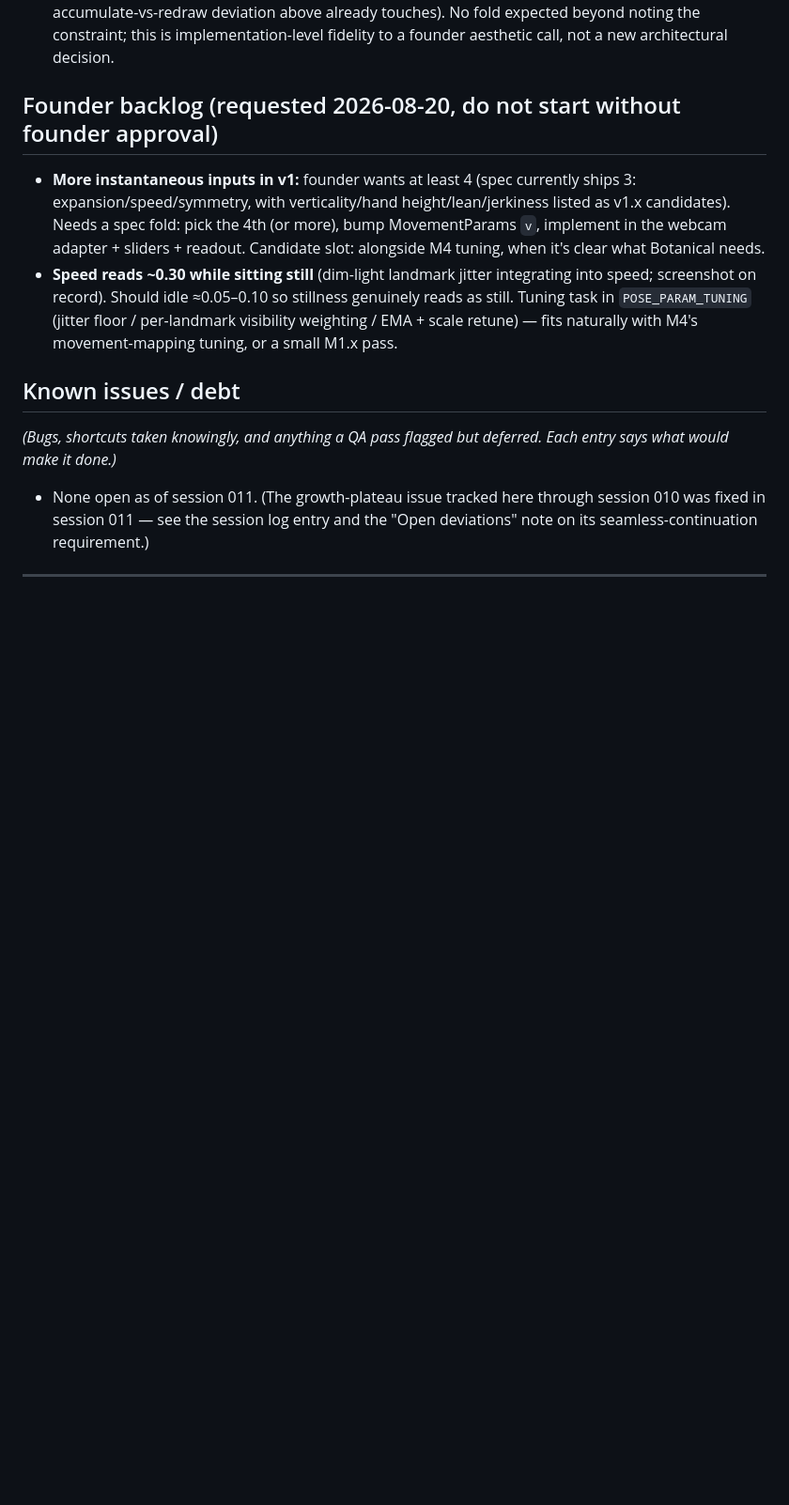
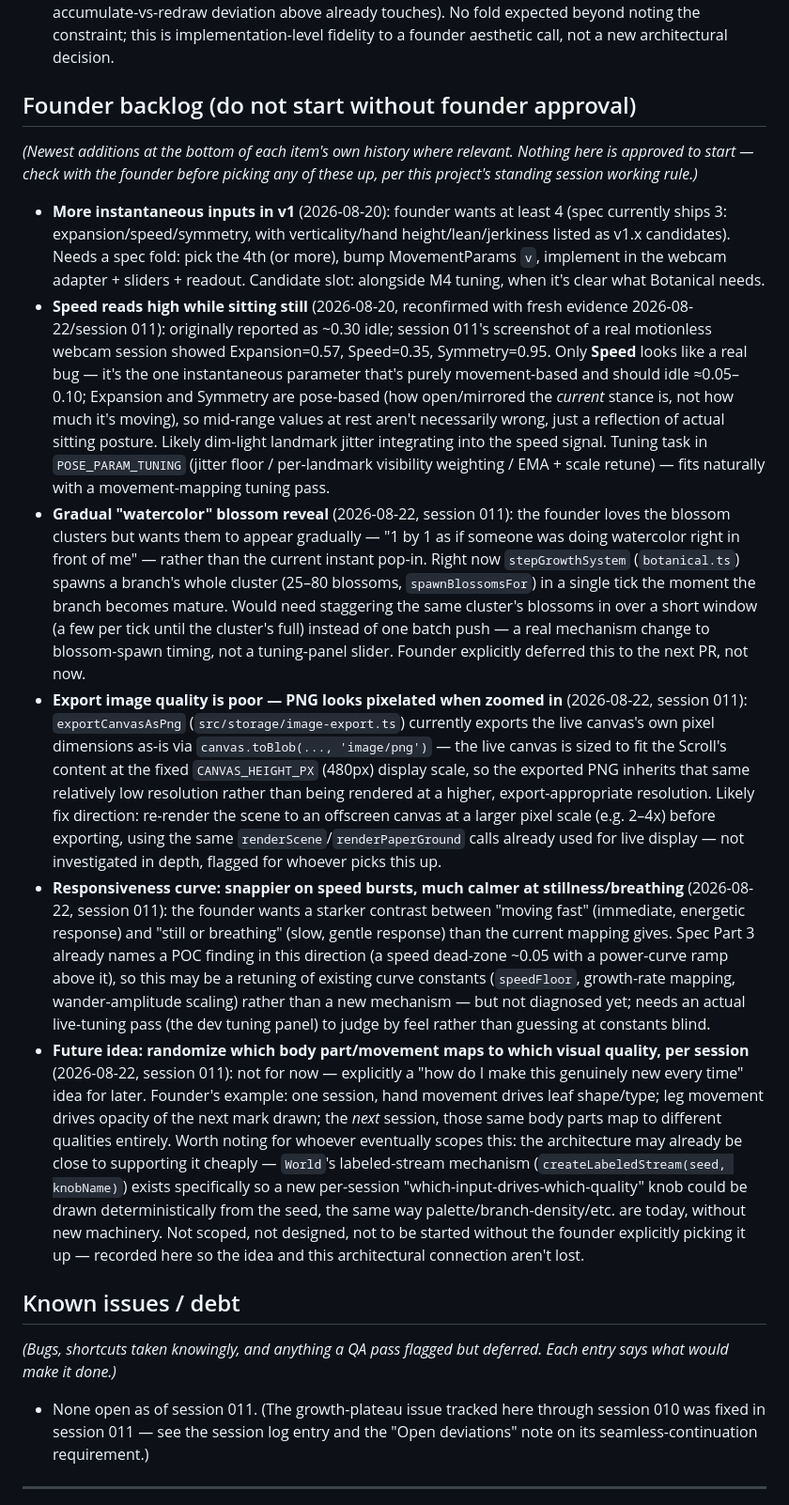
Before and after one commit to stephaniegracefarah/MoveScape-V1, a Markdown page: docs/HANDOFF.md, the part around one of its changes. Shown at 94% size. Drawn GitHub-style; blank space fills up the shorter version.

Commit message:
Handoff: record PR #11 merge, founder creative review, five new backlog items
Co-Authored-By: Claude Sonnet 5 <noreply@anthropic.com>

```diff
--- a/docs/HANDOFF.md
+++ b/docs/HANDOFF.md
@@ -34,10 +34,16 @@ Rules for the coordinator writing entries: newest session on top; be specific en
 - **Style picker descoped from M5 entirely — deferred wholesale to M6, not built as plumbing-now/UI-later either.** Part 4's M5 milestone text lists "style picker" alongside session UI/save/export as M5 scope. Proposed splitting this into "registry now, UI later" for Stage 3; the founder rejected building any of it now ("I don't want to work on it now"), so `PieceRecipe.styleId` stays the plain string it already was (Stage 1) with no registry/lookup mechanism added, and Stage 3 hardcodes `styleId: 'botanical'` at the one call site that builds a recipe. Affects Part 4's M5 milestone description. Fold candidate: move "style picker" out of M5's listed scope and into M6's, since that's where it will actually get built once there's a second style to pick between.
 - **Growth-plateau fix's seamless-continuation requirement came with an explicit founder constraint not in the original mechanism sketch.** Session 010's "Known issues" breadcrumb left echo-sharing and root-placement as open questions for whoever built it. The founder (session 011) confirmed echoes stay fixed/shared, and added a requirement the breadcrumb hadn't anticipated: the hand-off must not read as a visible new wave or restart at all — "I don't want the new extension to look like a new extension... seamless continuation of the art that was already being created." Implemented by anchoring the successor's one starting root at the exact `tipX`/`tipY`/`z` of the outgoing system's growth-front branch (not merely "somewhere past its rightmost extent," which was the original, looser sketch) — see session 011 below for the full mechanism. Affects Part 3's "Depth-layered rendering" section (the same "preserve the information" scope-cap paragraph the accumulate-vs-redraw deviation above already touches). No fold expected beyond noting the constraint; this is implementation-level fidelity to a founder aesthetic call, not a new architectural decision.
 
-## Founder backlog (requested 2026-08-20, do not start without founder approval)
+## Founder backlog (do not start without founder approval)
 
-- **More instantaneous inputs in v1:** founder wants at least 4 (spec currently ships 3: expansion/speed/symmetry, with verticality/hand height/lean/jerkiness listed as v1.x candidates). Needs a spec fold: pick the 4th (or more), bump MovementParams `v`, implement in the webcam adapter + sliders + readout. Candidate slot: alongside M4 tuning, when it's clear what Botanical needs.
-- **Speed reads ~0.30 while sitting still** (dim-light landmark jitter integrating into speed; screenshot on record). Should idle ≈0.05–0.10 so stillness genuinely reads as still. Tuning task in `POSE_PARAM_TUNING` (jitter floor / per-landmark visibility weighting / EMA + scale retune) — fits naturally with M4's movement-mapping tuning, or a small M1.x pass.
+*(Newest additions at the bottom of each item's own history where relevant. Nothing here is approved to start — check with the founder before picking any of these up, per this project's standing session working rule.)*
+
+- **More instantaneous inputs in v1** (2026-08-20): founder wants at least 4 (spec currently ships 3: expansion/speed/symmetry, with verticality/hand height/lean/jerkiness listed as v1.x candidates). Needs a spec fold: pick the 4th (or more), bump MovementParams `v`, implement in the webcam adapter + sliders + readout. Candidate slot: alongside M4 tuning, when it's clear what Botanical needs.
+- **Speed reads high while sitting still** (2026-08-20, reconfirmed with fresh evidence 2026-08-22/session 011): originally reported as ~0.30 idle; session 011's screenshot of a real motionless webcam session showed Expansion=0.57, Speed=0.35, Symmetry=0.95. Only **Speed** looks like a real bug — it's the one instantaneous parameter that's purely movement-based and should idle ≈0.05–0.10; Expansion and Symmetry are pose-based (how open/mirrored the *current* stance is, not how much it's moving), so mid-range values at rest aren't necessarily wrong, just a reflection of actual sitting posture. Likely dim-light landmark jitter integrating into the speed signal. Tuning task in `POSE_PARAM_TUNING` (jitter floor / per-landmark visibility weighting / EMA + scale retune) — fits naturally with a movement-mapping tuning pass.
+- **Gradual "watercolor" blossom reveal** (2026-08-22, session 011): the founder loves the blossom clusters but wants them to appear gradually — "1 by 1 as if someone was doing watercolor right in front of me" — rather than the current instant pop-in. Right now `stepGrowthSystem` (`botanical.ts`) spawns a branch's whole cluster (25–80 blossoms, `spawnBlossomsFor`) in a single tick the moment the branch becomes mature. Would need staggering the same cluster's blossoms in over a short window (a few per tick until the cluster's full) instead of one batch push — a real mechanism change to blossom-spawn timing, not a tuning-panel slider. Founder explicitly deferred this to the next PR, not now.
+- **Export image quality is poor — PNG looks pixelated when zoomed in** (2026-08-22, session 011): `exportCanvasAsPng` (`src/storage/image-export.ts`) currently exports the live canvas's own pixel dimensions as-is via `canvas.toBlob(..., 'image/png')` — the live canvas is sized to fit the Scroll's content at the fixed `CANVAS_HEIGHT_PX` (480px) display scale, so the exported PNG inherits that same relatively low resolution rather than being rendered at a higher, export-appropriate resolution. Likely fix direction: re-render the scene to an offscreen canvas at a larger pixel scale (e.g. 2–4x) before exporting, using the same `renderScene`/`renderPaperGround` calls already used for live display — not investigated in depth, flagged for whoever picks this up.
+- **Responsiveness curve: snappier on speed bursts, much calmer at stillness/breathing** (2026-08-22, session 011): the founder wants a starker contrast between "moving fast" (immediate, energetic response) and "still or breathing" (slow, gentle response) than the current mapping gives. Spec Part 3 already names a POC finding in this direction (a speed dead-zone ~0.05 with a power-curve ramp above it), so this may be a retuning of existing curve constants (`speedFloor`, growth-rate mapping, wander-amplitude scaling) rather than a new mechanism — but not diagnosed yet; needs an actual live-tuning pass (the dev tuning panel) to judge by feel rather than guessing at constants blind.
+- **Future idea: randomize which body part/movement maps to which visual quality, per session** (2026-08-22, session 011): not for now — explicitly a "how do I make this genuinely new every time" idea for later. Founder's example: one session, hand movement drives leaf shape/type; leg movement drives opacity of the next mark drawn; the *next* session, those same body parts map to different qualities entirely. Worth noting for whoever eventually scopes this: the architecture may already be close to supporting it cheaply — `World`'s labeled-stream mechanism (`createLabeledStream(seed, knobName)`) exists specifically so a new per-session "which-input-drives-which-quality" knob could be drawn deterministically from the seed, the same way palette/branch-density/etc. are today, without new machinery. Not scoped, not designed, not to be started without the founder explicitly picking it up — recorded here so the idea and this architectural connection aren't lost.
 
 ## Known issues / debt
 
```
Also changed, not shown: other parts of docs/HANDOFF.md (+9 -5 lines).
